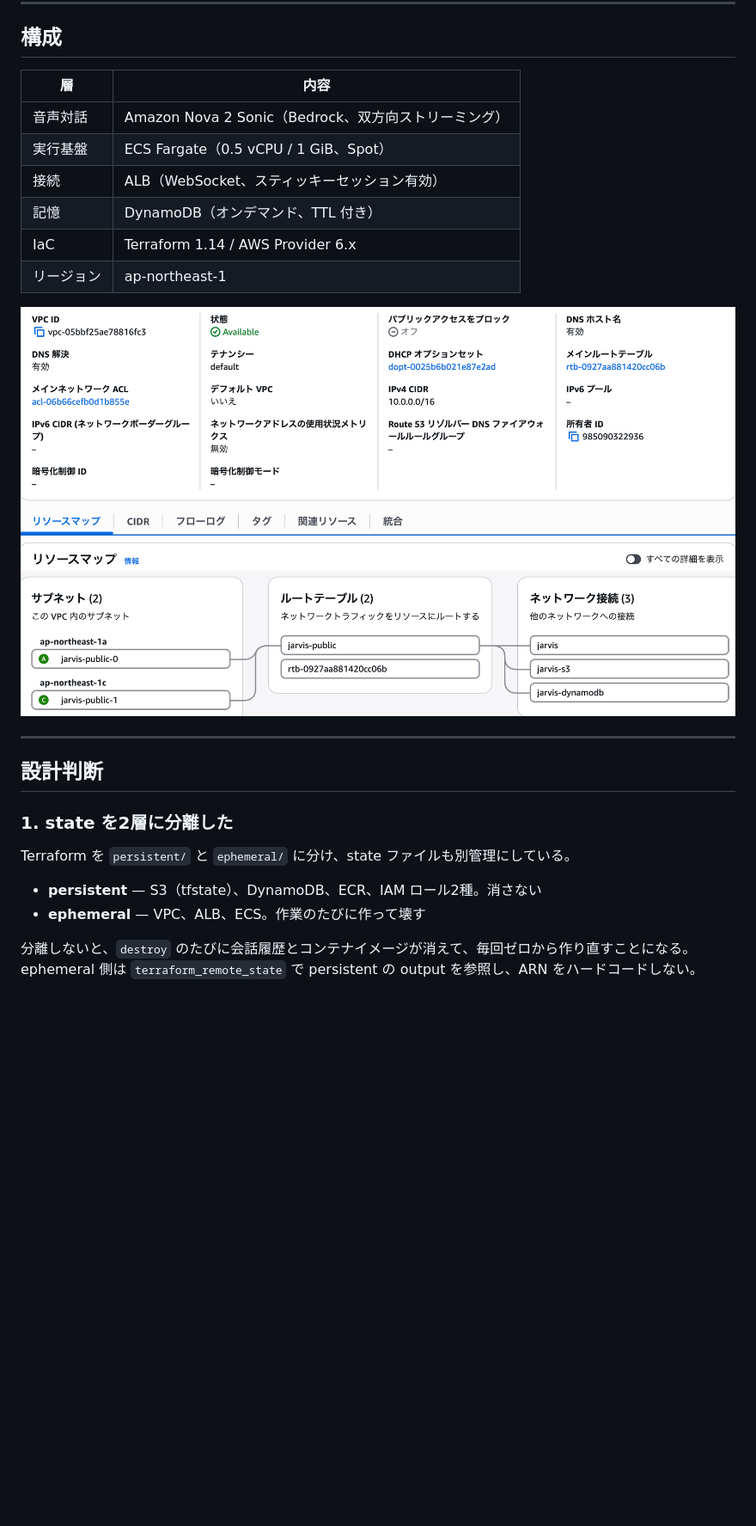
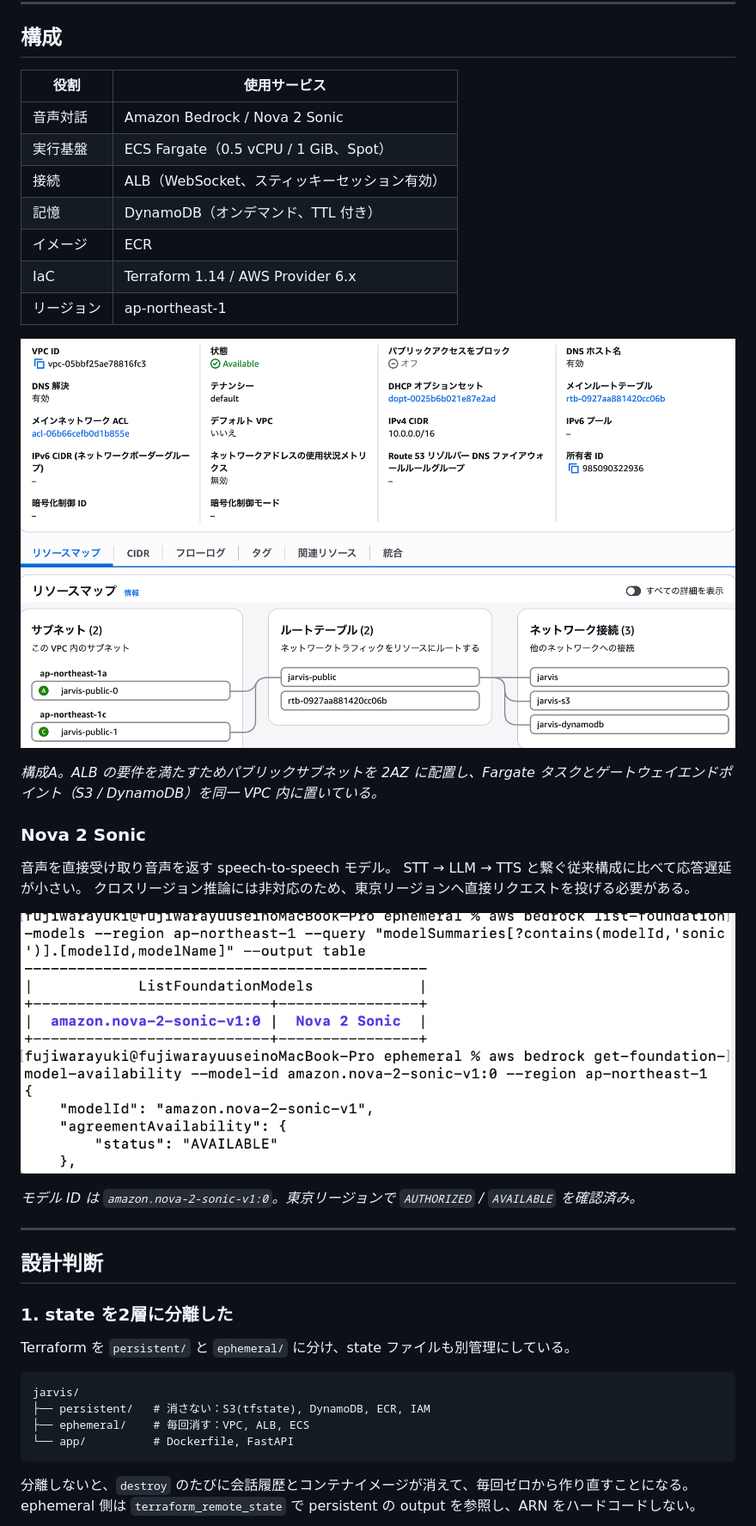
Before and after one commit to yuki02148719113135-a11y/jarvis-aws-voice-assistant-, a Markdown page: README.md, the part around one of its changes. Shown at 86% size. GitHub-like rendering; blank space fills up the shorter version.

Commit message:
READMEにスクリーンショットを配置

````diff
--- a/README.md
+++ b/README.md
@@ -9,16 +9,29 @@ Amazon Nova 2 Sonic を使った音声対話アシスタントを、Terraform
 
 ## 構成
 
-| 層 | 内容 |
+| 役割 | 使用サービス |
 |---|---|
-| 音声対話 | Amazon Nova 2 Sonic（Bedrock、双方向ストリーミング） |
+| 音声対話 | Amazon Bedrock / Nova 2 Sonic |
 | 実行基盤 | ECS Fargate（0.5 vCPU / 1 GiB、Spot） |
 | 接続 | ALB（WebSocket、スティッキーセッション有効） |
 | 記憶 | DynamoDB（オンデマンド、TTL 付き） |
+| イメージ | ECR |
 | IaC | Terraform 1.14 / AWS Provider 6.x |
 | リージョン | ap-northeast-1 |
 
-![アーキテクチャ](docs/vpc-resource-map.png)
+![VPCリソースマップ](docs/vpc-resource-map.png)
+
+*構成A。ALB の要件を満たすためパブリックサブネットを 2AZ に配置し、Fargate タスクとゲートウェイエンドポイント（S3 / DynamoDB）を同一 VPC 内に置いている。*
+
+### Nova 2 Sonic
+
+音声を直接受け取り音声を返す speech-to-speech モデル。
+STT → LLM → TTS と繋ぐ従来構成に比べて応答遅延が小さい。
+クロスリージョン推論には非対応のため、東京リージョンへ直接リクエストを投げる必要がある。
+
+![Bedrockモデルアクセス](docs/bedrock-model-access.png)
+
+*モデル ID は `amazon.nova-2-sonic-v1:0`。東京リージョンで `AUTHORIZED` / `AVAILABLE` を確認済み。*
 
 ---
 
@@ -28,8 +41,12 @@ Amazon Nova 2 Sonic を使った音声対話アシスタントを、Terraform
 
 Terraform を `persistent/` と `ephemeral/` に分け、state ファイルも別管理にしている。
 
-- **persistent** — S3（tfstate）、DynamoDB、ECR、IAM ロール2種。消さない
-- **ephemeral** — VPC、ALB、ECS。作業のたびに作って壊す
+```
+jarvis/
+├── persistent/   # 消さない：S3(tfstate), DynamoDB, ECR, IAM
+├── ephemeral/    # 毎回消す：VPC, ALB, ECS
+└── app/          # Dockerfile, FastAPI
+```
 
 分離しないと、`destroy` のたびに会話履歴とコンテナイメージが消えて、毎回ゼロから作り直すことになる。
 ephemeral 側は `terraform_remote_state` で persistent の output を参照し、ARN をハードコードしない。
````
Also changed, not shown: other parts of README.md (+36 -12 lines).
